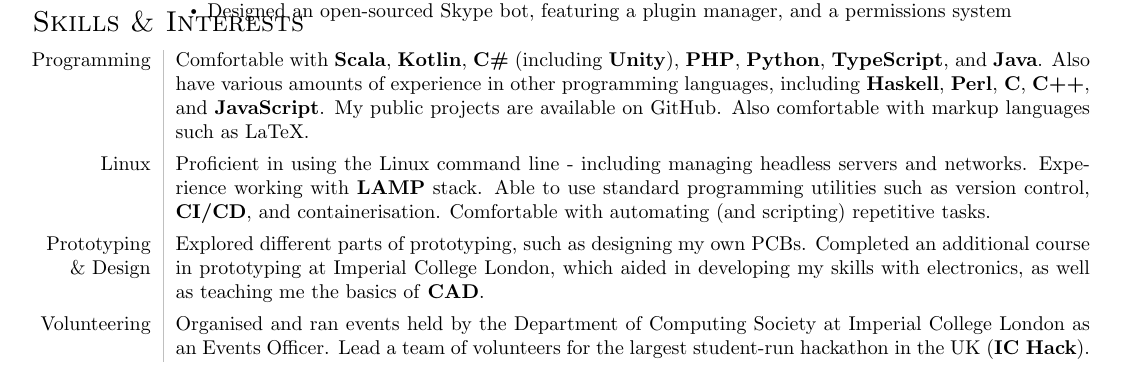
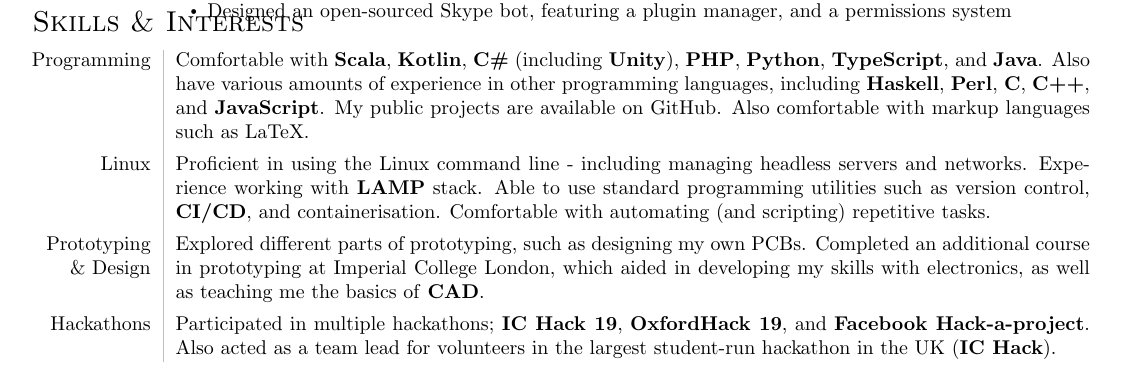
Before and after one commit to lin-e/cv, a LaTeX document (main.tex): part of the page, cut so that both start at the same text. Compiled offline with pdfLaTeX.

Commit message:
Update to use Hackathons

```diff
--- a/main.tex
+++ b/main.tex
@@ -184,8 +184,8 @@
                     Completed an additional course in prototyping at Imperial College London, which aided in developing my skills with electronics, as well as teaching me the basics of \textbf{CAD}.
                     % I also have some experience in \textbf{Photoshop}, \textbf{After Effects}, and \textbf{Cinema4D}.
                     \vspace{0.35\baselineskip} \\
-                Volunteering &
-                    Organised and ran events held by the Department of Computing Society at Imperial College London as an Events Officer.
-                    Lead a team of volunteers for the largest student-run hackathon in the UK (\textbf{IC Hack}).
+                Hackathons &
+                    Participated in multiple hackathons; \textbf{IC Hack 19}, \textbf{OxfordHack 19}, and \textbf{Facebook Hack-a-project}.
+                    Also acted as a team lead for volunteers in the largest student-run hackathon in the UK (\textbf{IC Hack}).
             \end{tabular}
     \end{document}
```
Also changed, not shown: main.pdf.
